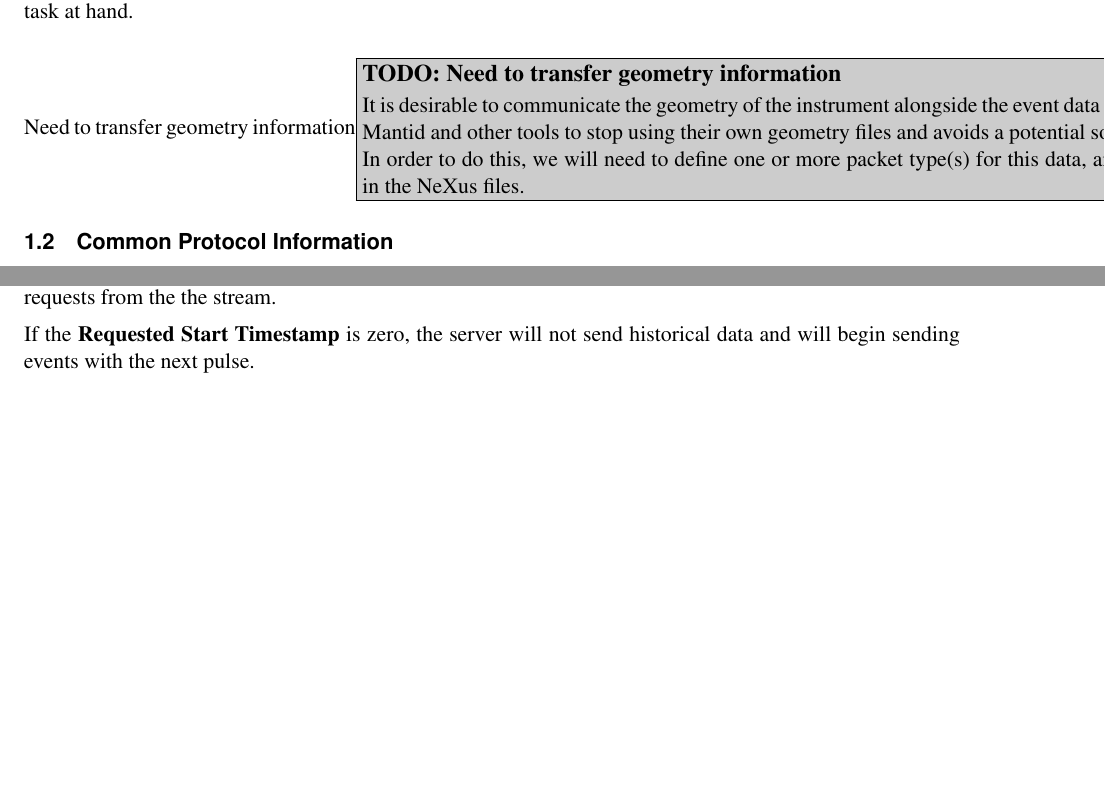
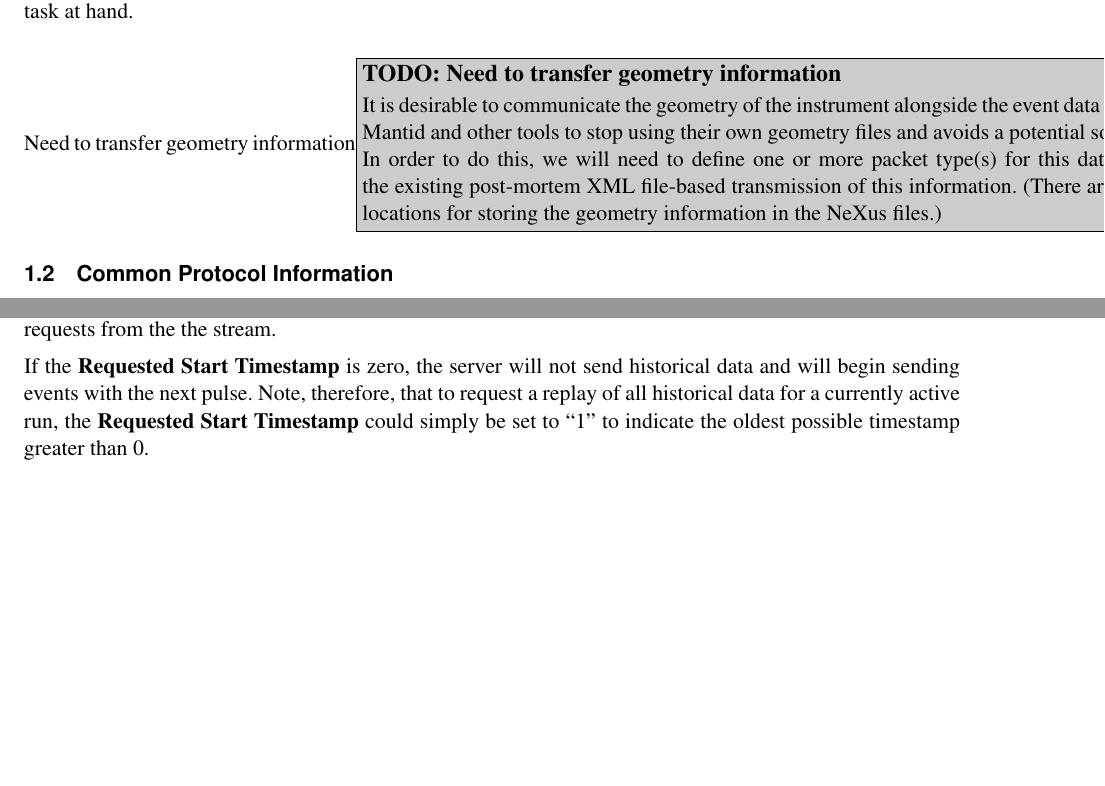
Before and after one commit to ADARA-Neutrons/adara, a LaTeX document (1_Network_Protocol/standalone.tex, which reads 1_Network_Protocol/component.tex): two parts of pages 1 and 19 of 29, joined at a grey line, cut so that both start at the same text, the shorter picture padded with empty space. Compiled offline with pdfLaTeX; a LaTeX package or settings file that is missing is left out.

Commit message:
Minor comments and clarifications. 	- You've done a Great Job on this section, Dave! Thanks! :-D

```diff
--- a/1_Network_Protocol/component.tex
+++ b/1_Network_Protocol/component.tex
@@ -29,7 +29,9 @@ It is desirable to communicate the geometry of the instrument alongside
 the event data generated. This allows Mantid and other tools to stop using
 their own geometry files and avoids a potential source of inconsistency.
 In order to do this, we will need to define one or more packet type(s) for
-this data, and also how to store it in the NeXus files.}
+this data, as an alternative to the existing post-mortem XML file-based
+transmission of this information. (There are already well-defined locations
+for storing the geometry information in the NeXus files.)}
 
 \subsection{Common Protocol Information}
 
@@ -962,6 +965,9 @@ the undesired requests from the the stream.
 
 If the {\bf Requested Start Timestamp} is zero, the server will not send
 historical data and will begin sending events with the next pulse.
+Note, therefore, that to request a replay of all historical data for
+a currently active run, the {\bf Requested Start Timestamp} could simply
+be set to ``1'' to indicate the oldest possible timestamp greater than 0.
 
 \newpage
 \subsubsection{Statistics Reset Packet}
```
Also changed, not shown: 1_Network_Protocol/component.tex (3 more changed lines).
